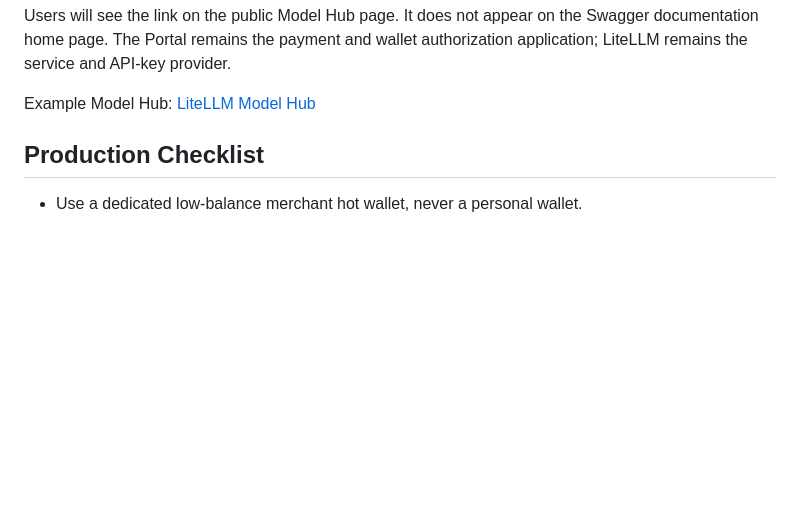
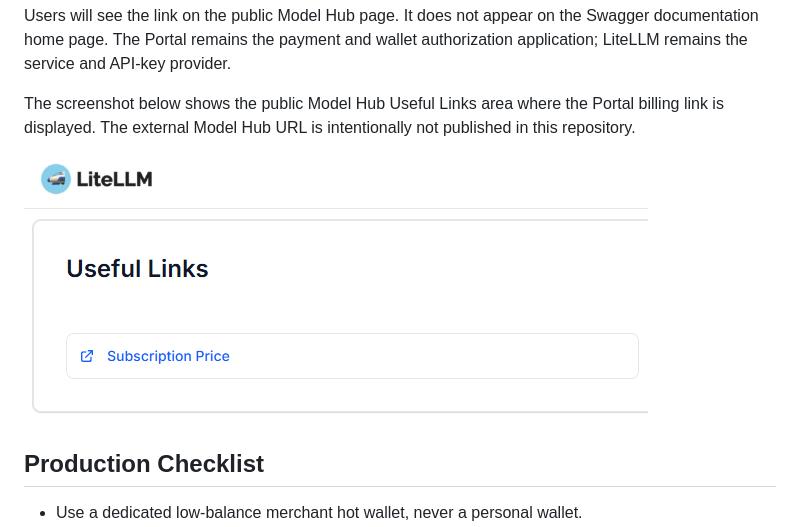
Before and after one commit to bzbwqz/solana-recurring, a Markdown page: README.md, the part around the change. Rendered like a GitHub page; pictures changed too: docs/images/portal-price.png (added); blank space fills up the shorter version.

Commit message:
docs: replace Model Hub link with screenshot

```diff
--- a/README.md
+++ b/README.md
@@ -125,7 +125,11 @@ Users will see the link on the public Model Hub page. It does not appear on the
 Swagger documentation home page. The Portal remains the payment and wallet
 authorization application; LiteLLM remains the service and API-key provider.
 
-Example Model Hub: [LiteLLM Model Hub](https://litellm03.dbapibuilder.com/ui/model_hub_table)
+The screenshot below shows the public Model Hub Useful Links area where the
+Portal billing link is displayed. The external Model Hub URL is intentionally
+not published in this repository.
+
+![LiteLLM Model Hub Useful Links](docs/images/portal-price.png)
 
 ## Production Checklist
 
```
Also changed, not shown: README.zh-CN.md (+4 -1 lines).
